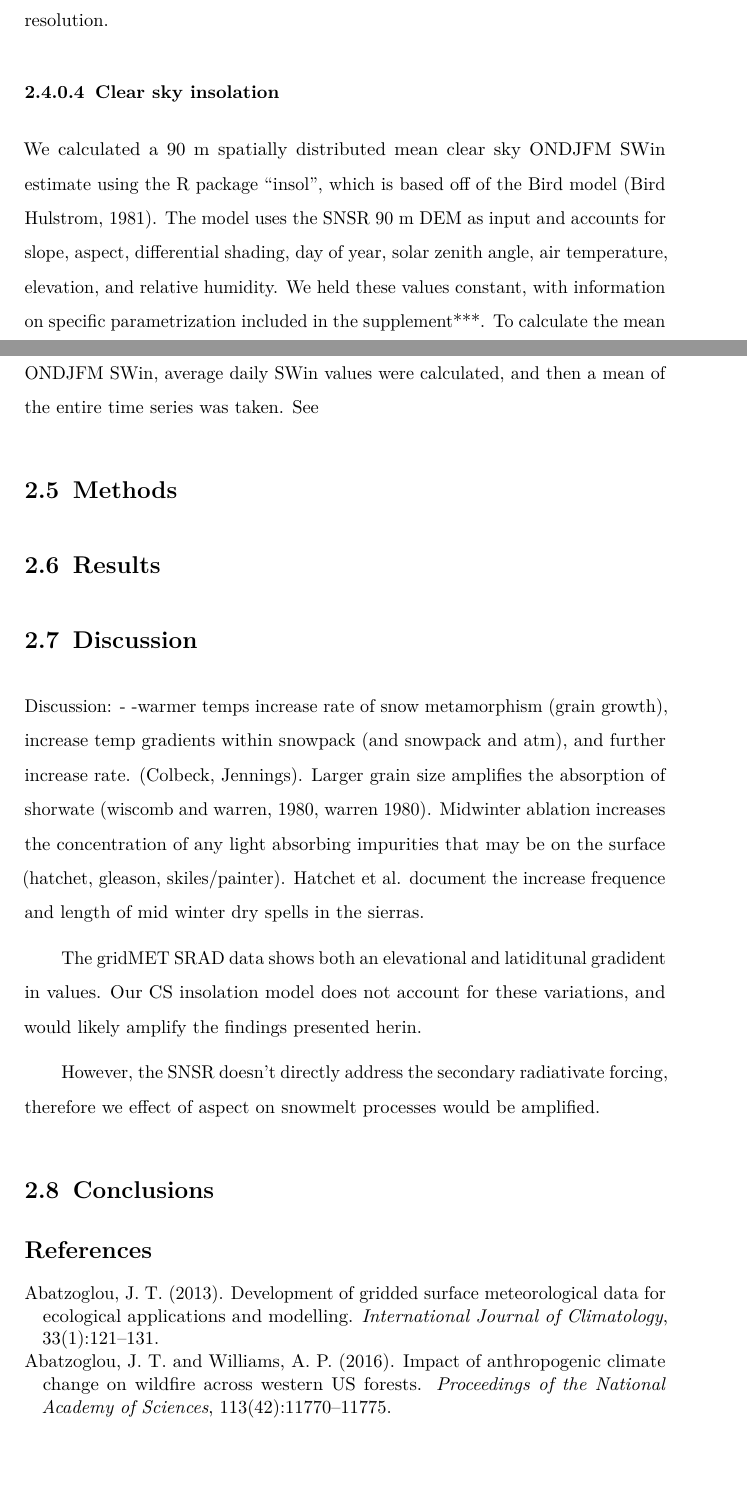
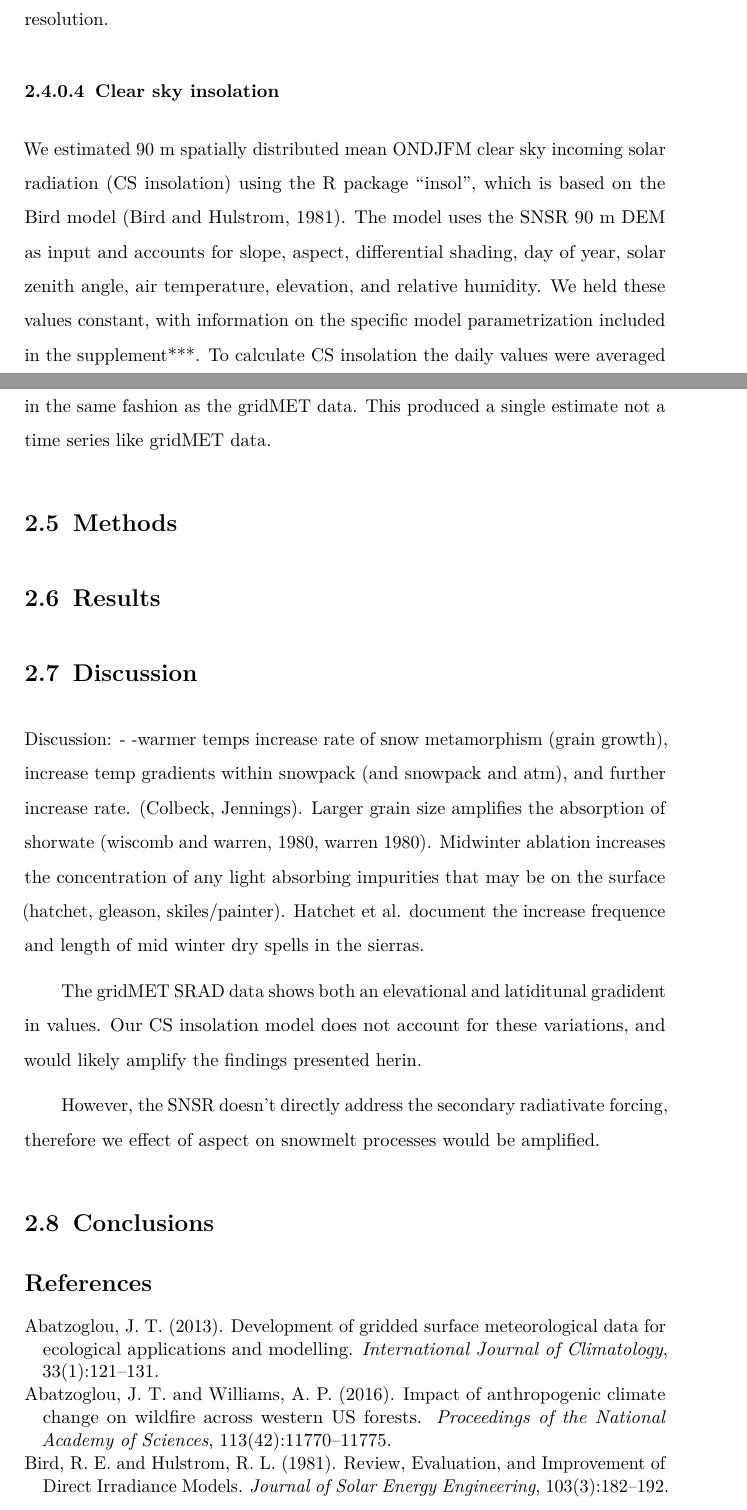
Before and after one commit to jacktarricone/disseration, a LaTeX thesis (main.tex, which reads ch2.tex): two parts of pages 19 and 20 of 82, joined at a grey line, cut so that both start at the same text, the shorter picture padded with empty space. Compiled offline with pdfLaTeX.

Commit message:
cs insolation

```diff
--- a/ch2.tex
+++ b/ch2.tex
@@ -103,8 +103,12 @@ We used 4~km meteorological data from gridMET \citep{abatzoglouDevelopmentGridde
 
 All meteorological data were bilinearly downscaled to the 90 m SNSR resolution.
 
+%==============================================================================
 \hypertarget{ch2-do-2}{\subsubsection{Clear sky insolation}\label{ch2-do-2}}
-We calculated a 90~m spatially distributed mean clear sky ONDJFM SWin estimate using the R package “insol”, which is based off of the Bird model (Bird & Hulstrom, 1981). The model uses the SNSR 90 m DEM as input and accounts for slope, aspect, differential shading, day of year, solar zenith angle, air temperature, elevation, and relative humidity. We held these values constant, with information on specific parametrization included in the supplement***. To calculate the mean ONDJFM SWin, average daily SWin values were calculated, and then a mean of the entire time series was taken. See
+
+
+We estimated 90~m spatially distributed mean ONDJFM clear sky incoming solar radiation (CS insolation) using the R package “insol”, which is based on the Bird model \citep{birdReviewEvaluationImprovement1981}. The model uses the SNSR 90 m DEM as input and accounts for slope, aspect, differential shading, day of year, solar zenith angle, air temperature, elevation, and relative humidity. We held these values constant, with information on the specific model parametrization included in the supplement***. To calculate CS insolation the daily values were averaged in the same fashion as the gridMET data. This produced a single estimate not a time series like gridMET data.
+
 
 %==============================================================================
 %==============================================================================
```
Also changed, not shown: ch2.tex (2 more changed lines).
